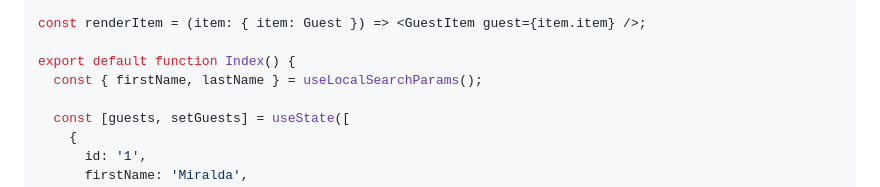
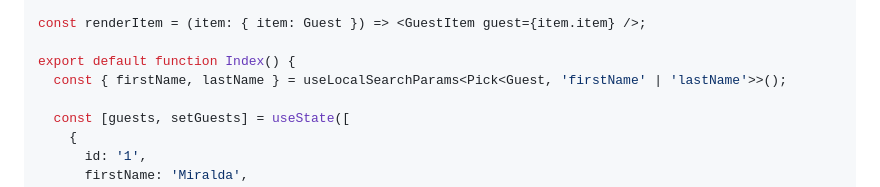
Before and after one commit to hola-soy-milk/upleveled-react-native-expo, a Markdown page: README.md, the part around the change. Drawn GitHub-style.

Commit message:
Add generic argument

```diff
--- a/README.md
+++ b/README.md
@@ -436,7 +436,7 @@ type Guest = {
 const renderItem = (item: { item: Guest }) => <GuestItem guest={item.item} />;
 
 export default function Index() {
-  const { firstName, lastName } = useLocalSearchParams();
+  const { firstName, lastName } = useLocalSearchParams<Pick<Guest, 'firstName' | 'lastName'>>();
 
   const [guests, setGuests] = useState([
     {
```
